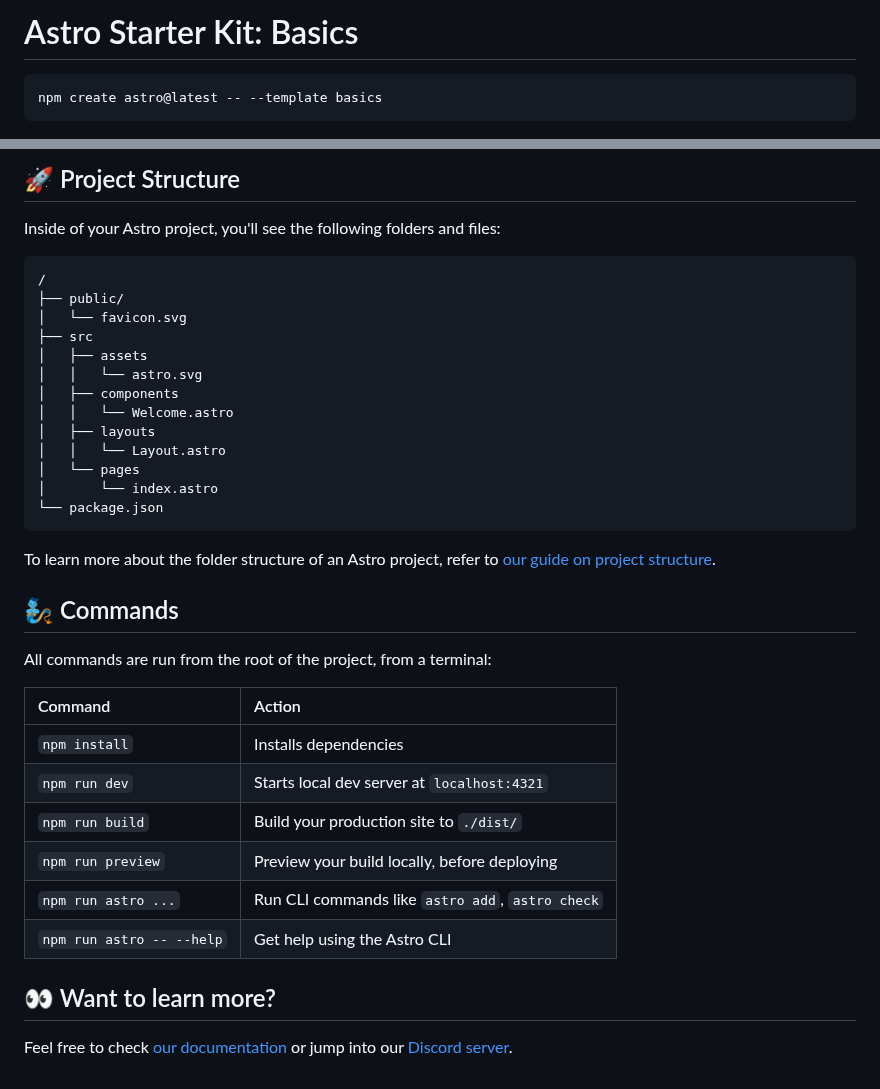
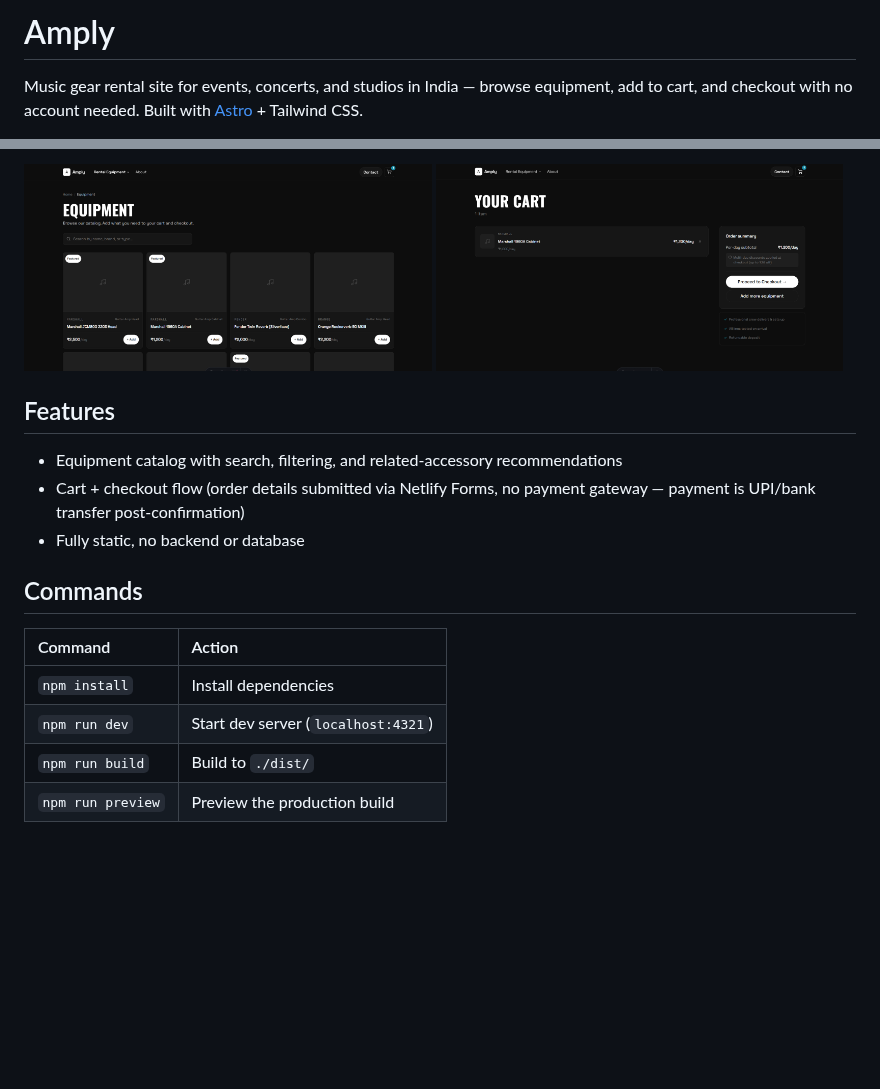
Before and after one commit to devarsh10/backline, a Markdown page: README.md, 2 parts joined by grey strips. Rendered like a GitHub page; pictures changed too: docs/screenshots/cart.png (added), docs/screenshots/equipment.png (added); blank space fills up the shorter version.

Commit message:
Rewrite README with project overview and screenshots

````diff
--- a/README.md
+++ b/README.md
@@ -1,6 +1,4 @@
-# Astro Starter Kit: Basics
+# Amply
 
-```sh
-npm create astro@latest -- --template basics
-```
+Music gear rental site for events, concerts, and studios in India — browse equipment, add to cart, and checkout with no account needed. Built with [Astro](https://astro.build) + Tailwind CSS.
 
@@ -8,39 +6,20 @@ npm create astro@latest -- --template basics
 
-## 🚀 Project Structure
+<p float="left">
+  <img src="docs/screenshots/equipment.png" width="49%" alt="Equipment listing" />
+  <img src="docs/screenshots/cart.png" width="49%" alt="Cart" />
+</p>
 
-Inside of your Astro project, you'll see the following folders and files:
+## Features
 
-```text
-/
-├── public/
-│   └── favicon.svg
-├── src
-│   ├── assets
-│   │   └── astro.svg
-│   ├── components
-│   │   └── Welcome.astro
-│   ├── layouts
-│   │   └── Layout.astro
-│   └── pages
-│       └── index.astro
-└── package.json
-```
+- Equipment catalog with search, filtering, and related-accessory recommendations
+- Cart + checkout flow (order details submitted via Netlify Forms, no payment gateway — payment is UPI/bank transfer post-confirmation)
+- Fully static, no backend or database
 
-To learn more about the folder structure of an Astro project, refer to [our guide on project structure](https://docs.astro.build/en/basics/project-structure/).
+## Commands
 
-## 🧞 Commands
-
-All commands are run from the root of the project, from a terminal:
-
-| Command                   | Action                                           |
-| :------------------------ | :----------------------------------------------- |
-| `npm install`             | Installs dependencies                            |
-| `npm run dev`             | Starts local dev server at `localhost:4321`      |
-| `npm run build`           | Build your production site to `./dist/`          |
-| `npm run preview`         | Preview your build locally, before deploying     |
-| `npm run astro ...`       | Run CLI commands like `astro add`, `astro check` |
-| `npm run astro -- --help` | Get help using the Astro CLI                     |
-
-## 👀 Want to learn more?
-
-Feel free to check [our documentation](https://docs.astro.build) or jump into our [Discord server](https://astro.build/chat).
+| Command         | Action                          |
+| :--------------- | :------------------------------ |
+| `npm install`     | Install dependencies            |
+| `npm run dev`     | Start dev server (`localhost:4321`) |
+| `npm run build`   | Build to `./dist/`              |
+| `npm run preview` | Preview the production build    |
````
Also changed, not shown: other parts of README.md (+1 -1 lines), 1 other file.
